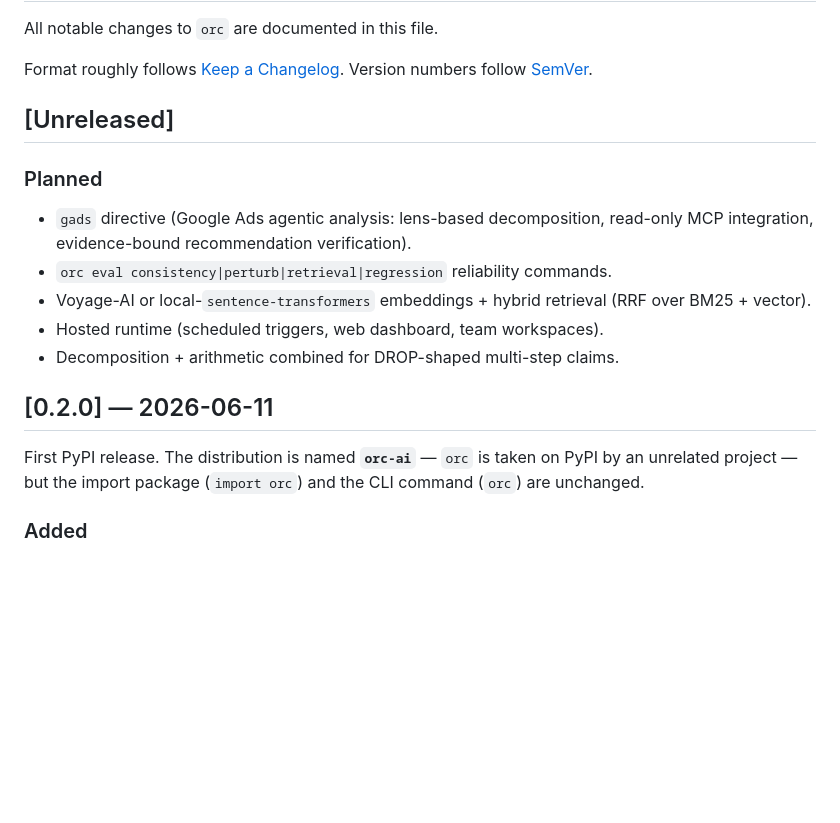
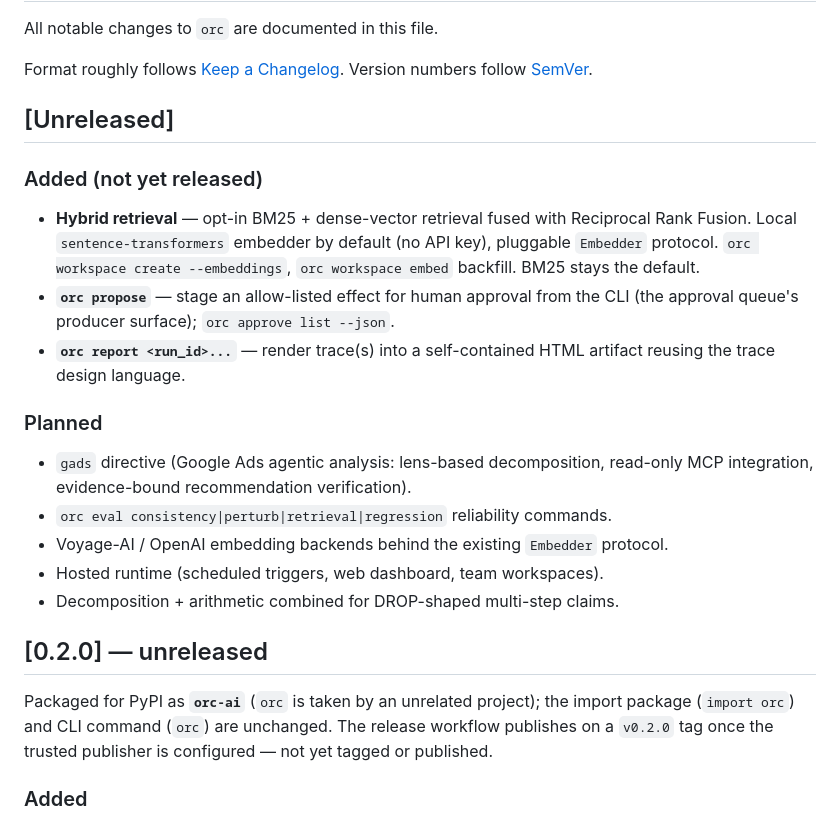
Before and after one commit to Thormatt/orc, a Markdown page: CHANGELOG.md, the part around the change. Rendered like a GitHub page; blank space fills up the shorter version.

Commit message:
docs: correct release status and stale roadmap entries
The CHANGELOG claimed "[0.2.0] First PyPI release" but orc-ai was
never published, tagged, or released — a falsifiable release claim in
a project whose pitch is "every claim is traceable." Mark 0.2.0
unreleased and describe the publish trigger accurately. Add the
shipped-but-unreleased wave-3 work (hybrid retrieval, orc propose, orc
report) to an Added section instead of leaving hybrid retrieval under
Planned in the same tree that implements it. Refresh the README
roadmap (hybrid retrieval is shipped opt-in) and roadmap.md's code-state
line (v0.1.4 -> v0.2.0).

Co-Authored-By: Claude Fable 5 <noreply@anthropic.com>

```diff
--- a/CHANGELOG.md
+++ b/CHANGELOG.md
@@ -7,20 +7,32 @@ Version numbers follow [SemVer](https://semver.org/spec/v2.0.0.html).
 
 ## [Unreleased]
 
+### Added (not yet released)
+
+- **Hybrid retrieval** — opt-in BM25 + dense-vector retrieval fused with
+  Reciprocal Rank Fusion. Local `sentence-transformers` embedder by default
+  (no API key), pluggable `Embedder` protocol. `orc workspace create
+  --embeddings`, `orc workspace embed` backfill. BM25 stays the default.
+- **`orc propose`** — stage an allow-listed effect for human approval from the
+  CLI (the approval queue's producer surface); `orc approve list --json`.
+- **`orc report <run_id>...`** — render trace(s) into a self-contained HTML
+  artifact reusing the trace design language.
+
 ### Planned
 
 - `gads` directive (Google Ads agentic analysis: lens-based decomposition,
   read-only MCP integration, evidence-bound recommendation verification).
 - `orc eval consistency|perturb|retrieval|regression` reliability commands.
-- Voyage-AI or local-`sentence-transformers` embeddings + hybrid retrieval (RRF over BM25 + vector).
+- Voyage-AI / OpenAI embedding backends behind the existing `Embedder` protocol.
 - Hosted runtime (scheduled triggers, web dashboard, team workspaces).
 - Decomposition + arithmetic combined for DROP-shaped multi-step claims.
 
-## [0.2.0] — 2026-06-11
+## [0.2.0] — unreleased
 
-First PyPI release. The distribution is named **`orc-ai`** — `orc` is taken on
-PyPI by an unrelated project — but the import package (`import orc`) and the
-CLI command (`orc`) are unchanged.
+Packaged for PyPI as **`orc-ai`** (`orc` is taken by an unrelated project);
+the import package (`import orc`) and CLI command (`orc`) are unchanged. The
+release workflow publishes on a `v0.2.0` tag once the trusted publisher is
+configured — not yet tagged or published.
 
 ### Added
 
```
Also changed, not shown: README.md (+2 -2 lines), docs/business/roadmap.md (+1 -1 lines).
